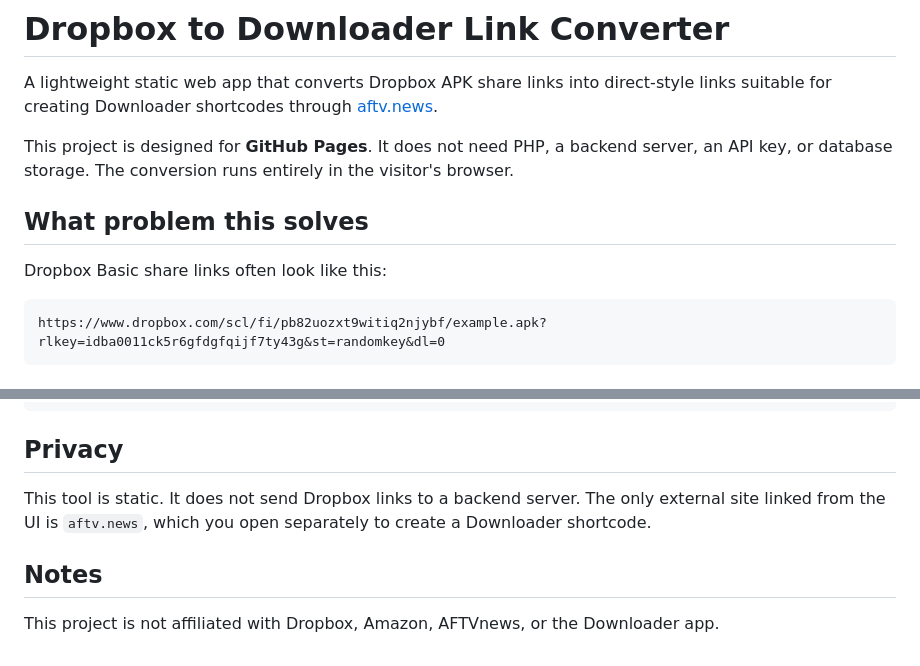
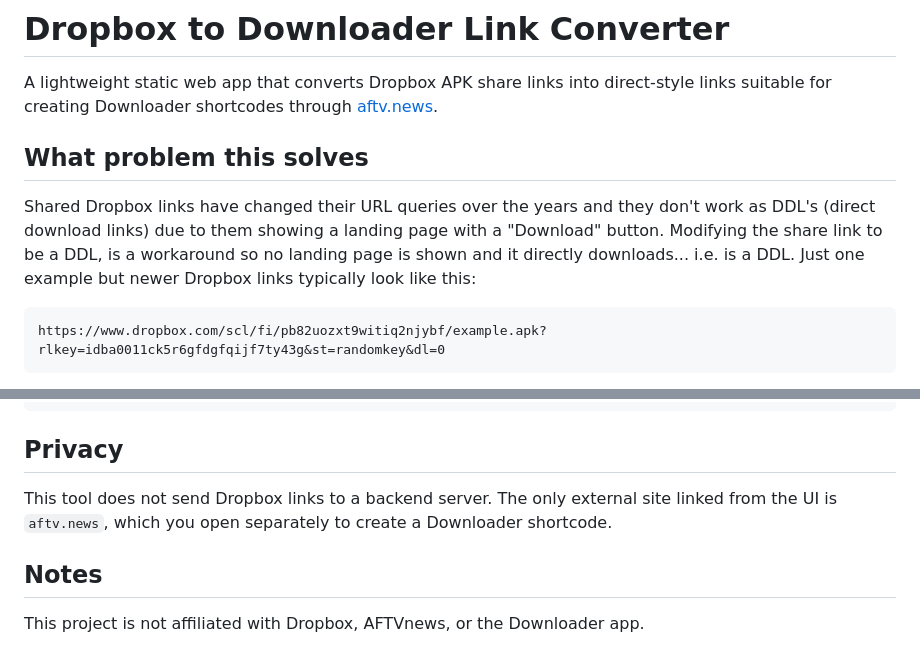
Before and after one commit to Schrodingers-B0X/DropB0X-DDL, a Markdown page: README.md, 2 parts joined by grey strips. Drawn GitHub-style.

````diff
--- a/README.md
+++ b/README.md
@@ -2,11 +2,9 @@
 
 A lightweight static web app that converts Dropbox APK share links into direct-style links suitable for creating Downloader shortcodes through [aftv.news](https://aftv.news).
 
-This project is designed for **GitHub Pages**. It does not need PHP, a backend server, an API key, or database storage. The conversion runs entirely in the visitor's browser.
-
 ## What problem this solves
 
-Dropbox Basic share links often look like this:
+Shared Dropbox links have changed their URL queries over the years and they don't work as DDL's (direct download links) due to them showing a landing page with a "Download" button. Modifying the share link to be a DDL, is a workaround so no landing page is shown and it directly downloads... i.e. is a DDL. Just one example but newer Dropbox links typically look like this:
 
 ```text
 https://www.dropbox.com/scl/fi/pb82uozxt9witiq2njybf/example.apk?rlkey=idba0011ck5r6gfdgfqijf7ty43g&st=randomkey&dl=0
@@ -162,8 +98,8 @@ node tests/converter.test.cjs
 
 ## Privacy
 
-This tool is static. It does not send Dropbox links to a backend server. The only external site linked from the UI is `aftv.news`, which you open separately to create a Downloader shortcode.
+This tool does not send Dropbox links to a backend server. The only external site linked from the UI is `aftv.news`, which you open separately to create a Downloader shortcode.
 
 ## Notes
 
-This project is not affiliated with Dropbox, Amazon, AFTVnews, or the Downloader app.
+This project is not affiliated with Dropbox, AFTVnews, or the Downloader app.
````
Also changed, not shown: other parts of README.md (+0 -62 lines).
